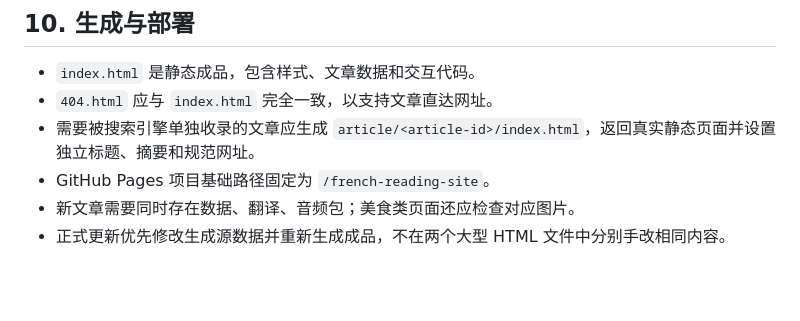
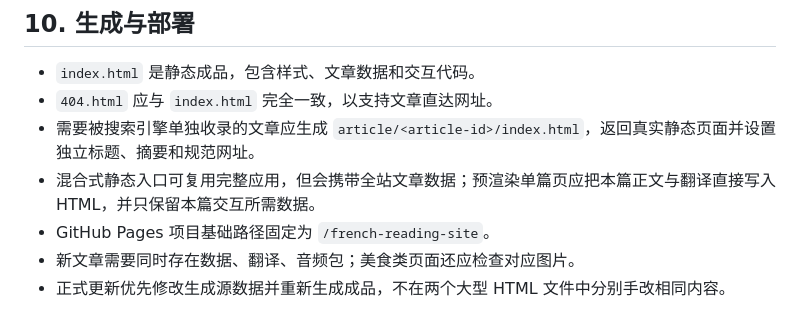
Before and after one commit to shiwenrui0720/french-reading-site, a Markdown page: docs/content-guide.md, the part around the change. GitHub-like rendering; blank space fills up the shorter version.

Commit message:
Document prerendered article mode

```diff
--- a/docs/content-guide.md
+++ b/docs/content-guide.md
@@ -127,6 +127,7 @@
 - `index.html` 是静态成品，包含样式、文章数据和交互代码。
 - `404.html` 应与 `index.html` 完全一致，以支持文章直达网址。
 - 需要被搜索引擎单独收录的文章应生成 `article/<article-id>/index.html`，返回真实静态页面并设置独立标题、摘要和规范网址。
+- 混合式静态入口可复用完整应用，但会携带全站文章数据；预渲染单篇页应把本篇正文与翻译直接写入 HTML，并只保留本篇交互所需数据。
 - GitHub Pages 项目基础路径固定为 `/french-reading-site`。
 - 新文章需要同时存在数据、翻译、音频包；美食类页面还应检查对应图片。
 - 正式更新优先修改生成源数据并重新生成成品，不在两个大型 HTML 文件中分别手改相同内容。
```
